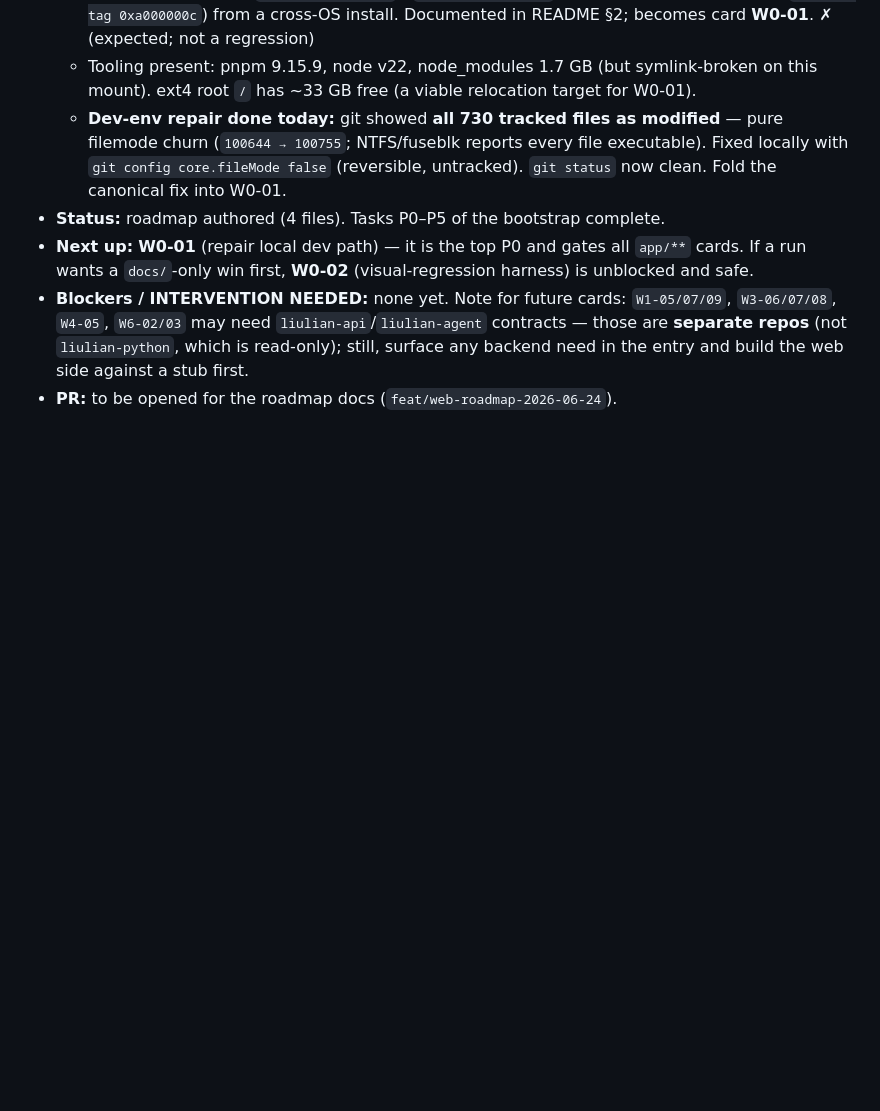
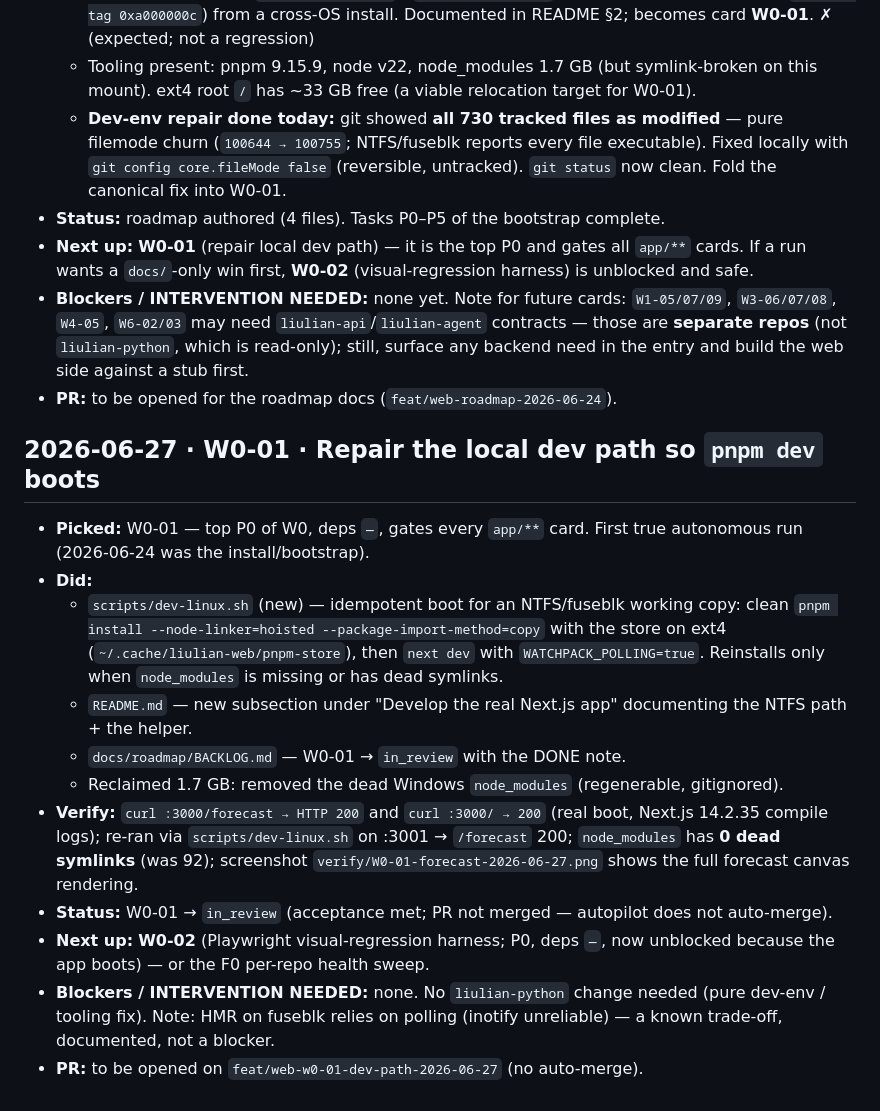
Before and after one commit to LIULIAN-AI/liulian-web, a Markdown page: docs/roadmap/LEDGER.md, the part around the change. GitHub-like rendering; blank space fills up the shorter version.

```diff
--- a/docs/roadmap/LEDGER.md
+++ b/docs/roadmap/LEDGER.md
@@ -58,3 +58,27 @@
   those are **separate repos** (not `liulian-python`, which is read-only); still, surface any
   backend need in the entry and build the web side against a stub first.
 - **PR:** to be opened for the roadmap docs (`feat/web-roadmap-2026-06-24`).
+
+## 2026-06-27 · W0-01 · Repair the local dev path so `pnpm dev` boots
+- **Picked:** W0-01 — top P0 of W0, deps `—`, gates every `app/**` card. First true
+  autonomous run (2026-06-24 was the install/bootstrap).
+- **Did:**
+  - `scripts/dev-linux.sh` (new) — idempotent boot for an NTFS/fuseblk working copy:
+    clean `pnpm install --node-linker=hoisted --package-import-method=copy` with the store on
+    ext4 (`~/.cache/liulian-web/pnpm-store`), then `next dev` with `WATCHPACK_POLLING=true`.
+    Reinstalls only when `node_modules` is missing or has dead symlinks.
+  - `README.md` — new subsection under "Develop the real Next.js app" documenting the
+    NTFS path + the helper.
+  - `docs/roadmap/BACKLOG.md` — W0-01 → `in_review` with the DONE note.
+  - Reclaimed 1.7 GB: removed the dead Windows `node_modules` (regenerable, gitignored).
+- **Verify:** `curl :3000/forecast → HTTP 200` and `curl :3000/ → 200` (real boot, Next.js
+  14.2.35 compile logs); re-ran via `scripts/dev-linux.sh` on :3001 → `/forecast` 200;
+  `node_modules` has **0 dead symlinks** (was 92); screenshot
+  `verify/W0-01-forecast-2026-06-27.png` shows the full forecast canvas rendering.
+- **Status:** W0-01 → `in_review` (acceptance met; PR not merged — autopilot does not auto-merge).
+- **Next up:** **W0-02** (Playwright visual-regression harness; P0, deps `—`, now unblocked
+  because the app boots) — or the F0 per-repo health sweep.
+- **Blockers / INTERVENTION NEEDED:** none. No `liulian-python` change needed (pure
+  dev-env / tooling fix). Note: HMR on fuseblk relies on polling (inotify unreliable) — a
+  known trade-off, documented, not a blocker.
+- **PR:** to be opened on `feat/web-w0-01-dev-path-2026-06-27` (no auto-merge).
```
Also changed, not shown: README.md (+22 -0 lines), docs/roadmap/BACKLOG.md (+7 -1 lines), docs/roadmap/verify/W0-01-forecast-2026-06-27.png (added), 1 other file.
